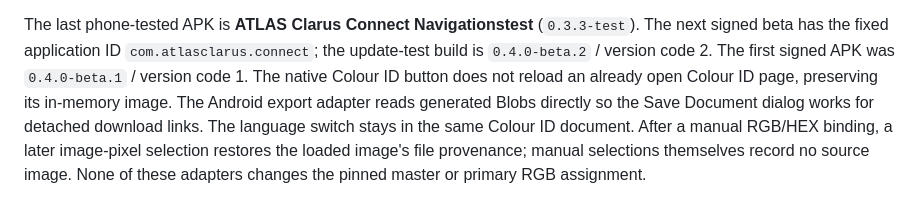
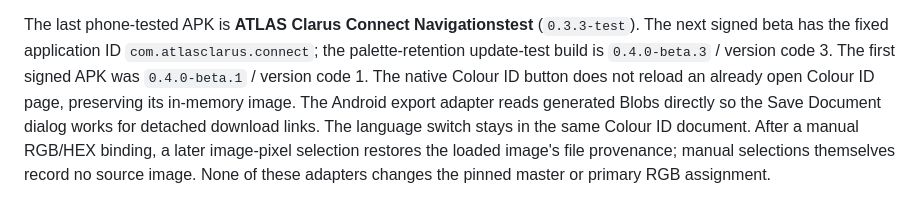
Before and after one commit to HelabHLC/atlas-clarus-connect, a Markdown page: android-test-app/README.md, the part around the change. Drawn GitHub-style.

Commit message:
Prepare 0.4.0-beta.3 palette-retention update test

```diff
--- a/android-test-app/README.md
+++ b/android-test-app/README.md
@@ -28,7 +28,7 @@ palette records. Its spectral and ICC views are preserved as analysis only.
 
 The last phone-tested APK is **ATLAS Clarus Connect Navigationstest**
 (`0.3.3-test`). The next signed beta has the fixed application ID
-`com.atlasclarus.connect`; the update-test build is `0.4.0-beta.2` / version code 2. The first signed APK was `0.4.0-beta.1` / version code 1.
+`com.atlasclarus.connect`; the palette-retention update-test build is `0.4.0-beta.3` / version code 3. The first signed APK was `0.4.0-beta.1` / version code 1.
 The native Colour ID button does not reload an already open
 Colour ID page, preserving its in-memory image. The Android export adapter reads generated Blobs directly so
 the Save Document dialog works for detached download links. The language
```
